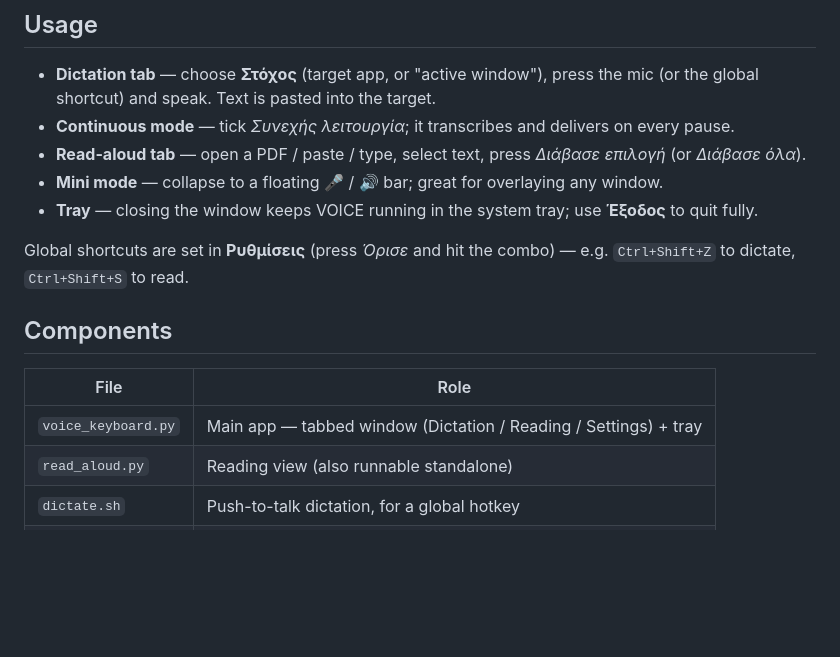
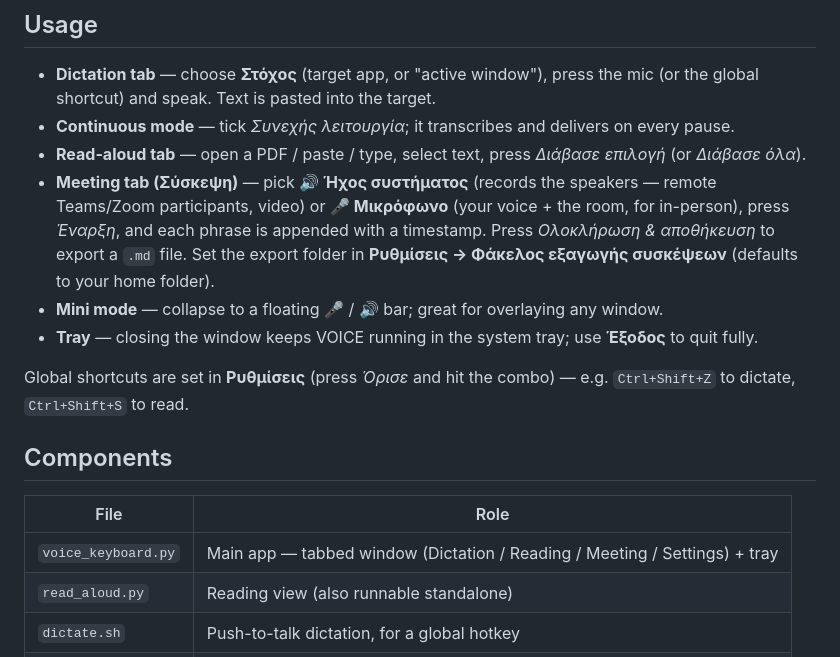
Before and after one commit to kalotrapezis/Voice, a Markdown page: README.md, the part around one of its changes. GitHub-like rendering; blank space fills up the shorter version.

```diff
--- a/README.md
+++ b/README.md
@@ -85,6 +104,7 @@ python3 voice_keyboard.py
 - **Dictation tab** — choose **Στόχος** (target app, or "active window"), press the mic (or the global shortcut) and speak. Text is pasted into the target.
 - **Continuous mode** — tick *Συνεχής λειτουργία*; it transcribes and delivers on every pause.
 - **Read-aloud tab** — open a PDF / paste / type, select text, press *Διάβασε επιλογή* (or *Διάβασε όλα*).
+- **Meeting tab (Σύσκεψη)** — pick **🔊 Ήχος συστήματος** (records the speakers — remote Teams/Zoom participants, video) or **🎤 Μικρόφωνο** (your voice + the room, for in-person), press *Έναρξη*, and each phrase is appended with a timestamp. Press *Ολοκλήρωση & αποθήκευση* to export a `.md` file. Set the export folder in **Ρυθμίσεις → Φάκελος εξαγωγής συσκέψεων** (defaults to your home folder).
 - **Mini mode** — collapse to a floating 🎤 / 🔊 bar; great for overlaying any window.
 - **Tray** — closing the window keeps VOICE running in the system tray; use **Έξοδος** to quit fully.
 
@@ -94,7 +114,7 @@ Global shortcuts are set in **Ρυθμίσεις** (press *Όρισε* and hit t
 
 | File | Role |
 |------|------|
-| `voice_keyboard.py` | Main app — tabbed window (Dictation / Reading / Settings) + tray |
+| `voice_keyboard.py` | Main app — tabbed window (Dictation / Reading / Meeting / Settings) + tray |
 | `read_aloud.py` | Reading view (also runnable standalone) |
 | `dictate.sh` | Push-to-talk dictation, for a global hotkey |
 | `speak.sh` | Read selection/clipboard aloud, for a global hotkey |
```
Also changed, not shown: other parts of README.md (+22 -3 lines), Screenshots/Meeting.png (added), Screenshots/Mini-mode.png (added), 2 other files.
